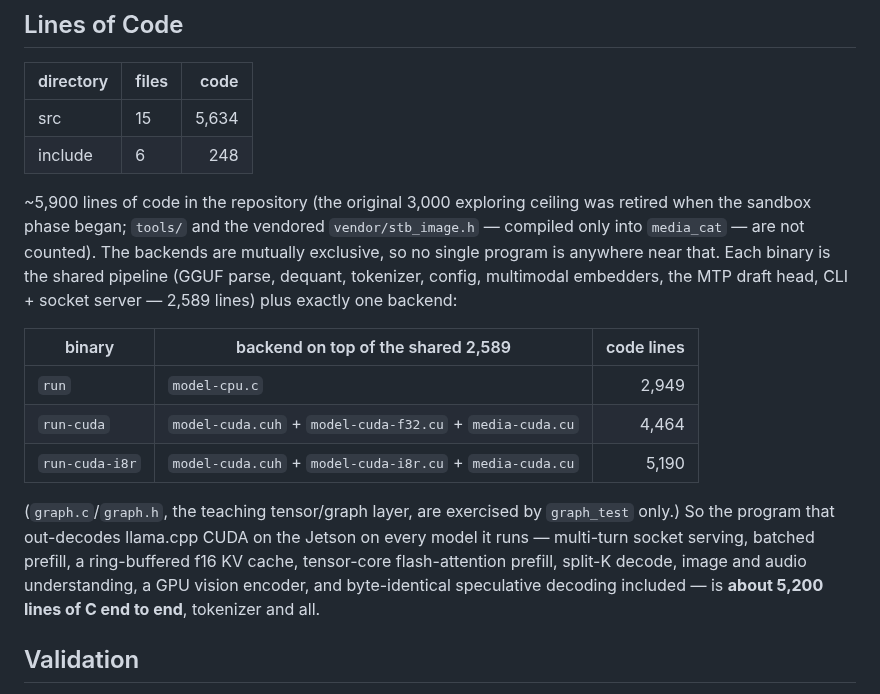
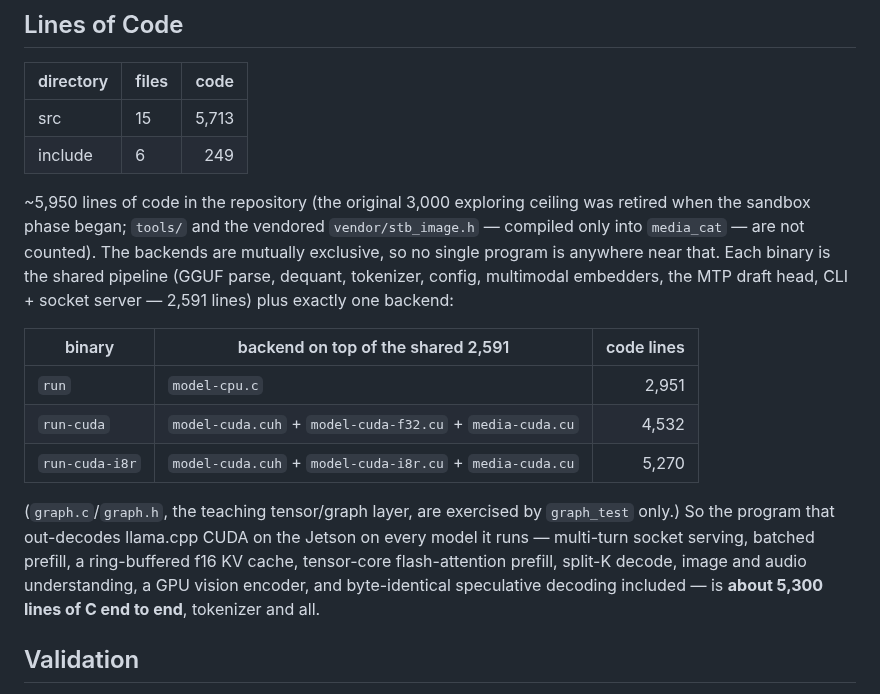
Before and after one commit to cortexist/little-gemma, a Markdown page: README.md, the part around the change. GitHub-like rendering.

Commit message:
doc: refresh LoC table to current tree (cloc 2.08)
The LoC table predated the bidirectional-attention work, which landed almost
entirely in the CUDA path. Re-measured with cloc on the live mtp tree:

  src       5,634 -> 5,713 (15 files)
  include     248 ->   249 (6 files)
  repo total ~5,900 -> 5,962
  shared      2,589 -> 2,591
  run (cpu)   2,949 -> 2,951
  run-cuda    4,464 -> 4,532
  run-cuda-i8r 5,190 -> 5,270  (~5,300 end to end)

CPU/shared barely moved (+2); the growth is model-cuda.cuh (1,522) and
model-cuda-i8r.cu (839) from the flash seg-mask, model_prefill_mixed, and
q4_K col-tiling.

Co-Authored-By: Claude Opus 4.8 (1M context) <noreply@anthropic.com>

```diff
--- a/README.md
+++ b/README.md
@@ -426,29 +426,29 @@ is for.
 
 | directory | files | code  |
 |-----------|-------|------:|
-| src       | 15    | 5,634 |
-| include   | 6     |   248 |
+| src       | 15    | 5,713 |
+| include   | 6     |   249 |
 
-~5,900 lines of code in the repository (the original 3,000 exploring ceiling was
+~5,950 lines of code in the repository (the original 3,000 exploring ceiling was
 retired when the sandbox phase began; `tools/` and the vendored
 `vendor/stb_image.h` — compiled only into `media_cat` — are not counted). The
 backends are mutually exclusive, so no single program is anywhere near that.
 Each binary is the shared pipeline (GGUF parse, dequant, tokenizer, config,
-multimodal embedders, the MTP draft head, CLI + socket server — 2,589 lines)
+multimodal embedders, the MTP draft head, CLI + socket server — 2,591 lines)
 plus exactly one backend:
 
-| binary        | backend on top of the shared 2,589                       | code lines |
+| binary        | backend on top of the shared 2,591                       | code lines |
 |---------------|----------------------------------------------------------|-----------:|
-| `run`         | `model-cpu.c`                                            |      2,949 |
-| `run-cuda`    | `model-cuda.cuh` + `model-cuda-f32.cu` + `media-cuda.cu` |      4,464 |
-| `run-cuda-i8r`| `model-cuda.cuh` + `model-cuda-i8r.cu` + `media-cuda.cu` |      5,190 |
+| `run`         | `model-cpu.c`                                            |      2,951 |
+| `run-cuda`    | `model-cuda.cuh` + `model-cuda-f32.cu` + `media-cuda.cu` |      4,532 |
+| `run-cuda-i8r`| `model-cuda.cuh` + `model-cuda-i8r.cu` + `media-cuda.cu` |      5,270 |
 
 (`graph.c`/`graph.h`, the teaching tensor/graph layer, are exercised by `graph_test`
 only.) So the program that out-decodes llama.cpp CUDA on the Jetson on every
 model it runs — multi-turn socket serving, batched prefill, a ring-buffered
 f16 KV cache, tensor-core flash-attention prefill, split-K decode, image and
 audio understanding, a GPU vision encoder, and byte-identical speculative
-decoding included — is **about 5,200 lines of C end to end**, tokenizer and all.
+decoding included — is **about 5,300 lines of C end to end**, tokenizer and all.
 
 ## Validation
 
```
